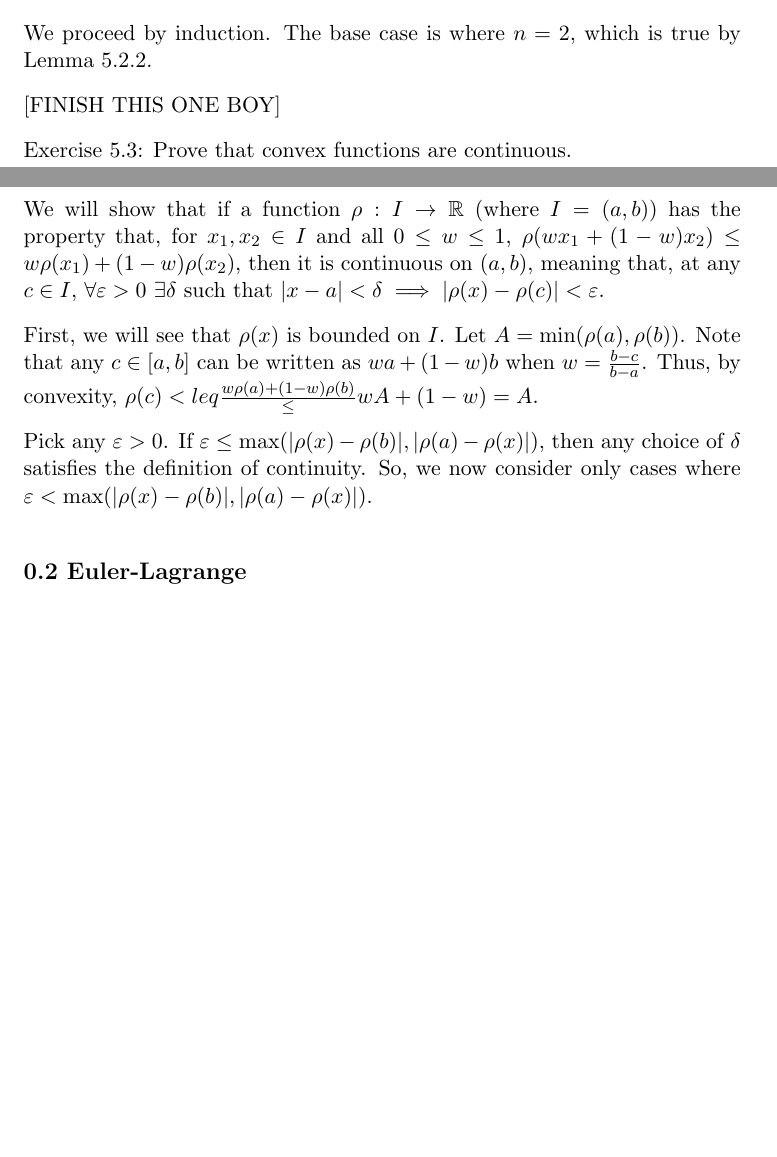
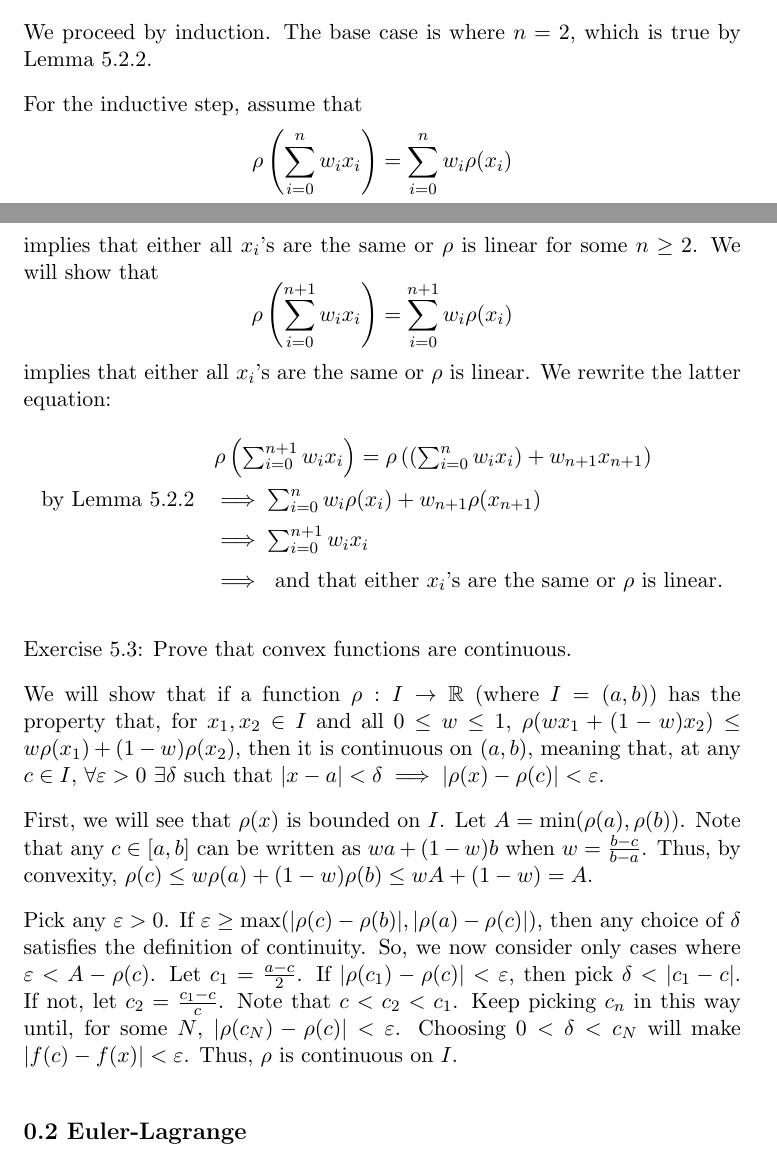
Before and after one commit to codo34/ara-coursework, a LaTeX problem sheet (hw10/main.tex): two parts of pages 1 and 2 of 3, joined at a grey line, cut so that both start at the same text, the shorter picture padded with empty space. Compiled offline with pdfLaTeX.

Commit message:
Kind of did an induction proof

```diff
--- a/hw10/main.tex
+++ b/hw10/main.tex
@@ -59,7 +59,27 @@ $x_i$'s, or all $x_i$'s are the same.
 We proceed by induction. The base case is where $n=2$, which is true by
 Lemma 5.2.2.
 
-[FINISH THIS ONE BOY]
+For the inductive step, assume that
+\[
+    \rho\left(\sum_{i=0}^n w_ix_i\right)=\sum_{i=0}^n w_i\rho(x_i)
+\]
+implies that either all $x_i$'s are the same or $\rho$ is linear
+for some $n\geq2$. We will show that
+\[
+    \rho\left(\sum_{i=0}^{n+1} w_ix_i\right)=\sum_{i=0}^{n+1} w_i\rho(x_i)
+\]
+implies that either all $x_i$'s are the same or $\rho$ is linear.
+We rewrite the latter equation:
+\[
+\def\arraystretch{1.5}
+\begin{array}{rl}
+& \rho\left(\sum_{i=0}^{n+1}w_ix_i\right) =
+    \rho\left(\left(\sum_{i=0}^nw_ix_i\right)+w_{n+1}x_{n+1}\right) \\
+\textrm{by Lemma 5.2.2}&\implies \sum_{i=0}^nw_i\rho(x_i)+w_{n+1}\rho(x_{n+1}) \\
+&\implies \sum_{i=0}^{n+1}w_ix_i \\
+&\implies \textrm{ and that either $x_i$'s are the same or $\rho$ is linear.}
+\end{array}
+\]
 
 Exercise 5.3: Prove that convex functions are continuous.
 
@@ -74,13 +94,18 @@ First, we will see that $\rho(x)$ is bounded on $I$.
 Let $A=\min(\rho(a),\rho(b))$.
 Note that any $c\in[a,b]$ can be written as
 $wa+(1-w)b$ when $w=\frac{b-c}{b-a}$. Thus, by convexity,
-$\rho(c)<leq\frac{w\rho(a)+(1-w)\rho(b)}\leq wA+(1-w)=A$.
+$\rho(c)\leq w\rho(a)+(1-w)\rho(b)\leq wA+(1-w)=A$.
 
 Pick any $\varepsilon>0$. If
-$\varepsilon\leq\max(|\rho(x)-\rho(b)|,|\rho(a)-\rho(x)|)$, then any
+$\varepsilon\geq\max(|\rho(c)-\rho(b)|,|\rho(a)-\rho(c)|)$, then any
 choice of $\delta$ satisfies the definition of continuity. So, we now
 consider only cases where
-$\varepsilon<\max(|\rho(x)-\rho(b)|,|\rho(a)-\rho(x)|)$.
+$\varepsilon<A-\rho(c)$. Let $c_1=\frac{a-c}{2}$.
+If $|\rho(c_1)-\rho(c)|<\varepsilon$, then pick $\delta<|c_1-c|$. If not,
+let $c_2=\frac{c_1-c}{c}$. Note that $c<c_2<c_1$.
+Keep picking $c_n$ in this way until, for some $N$,
+$|\rho(c_N)-\rho(c)|<\varepsilon$. Choosing $0<\delta<c_N$ will make
+$|f(c)-f(x)|<\varepsilon$. Thus, $\rho$ is continuous on $I$.
 
 \subsection*{0.2 Euler-Lagrange}
 
```
Also changed, not shown: hw10/main.pdf.
